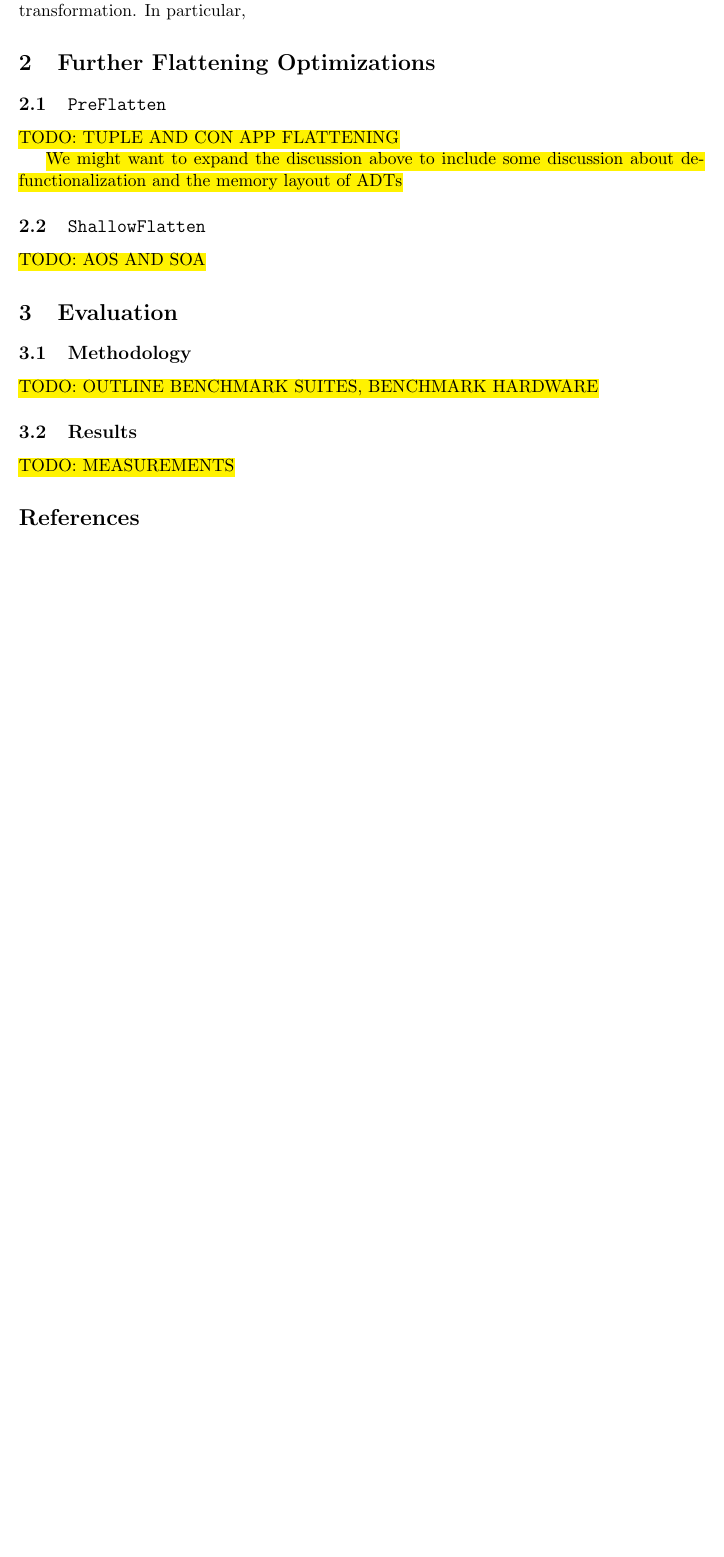
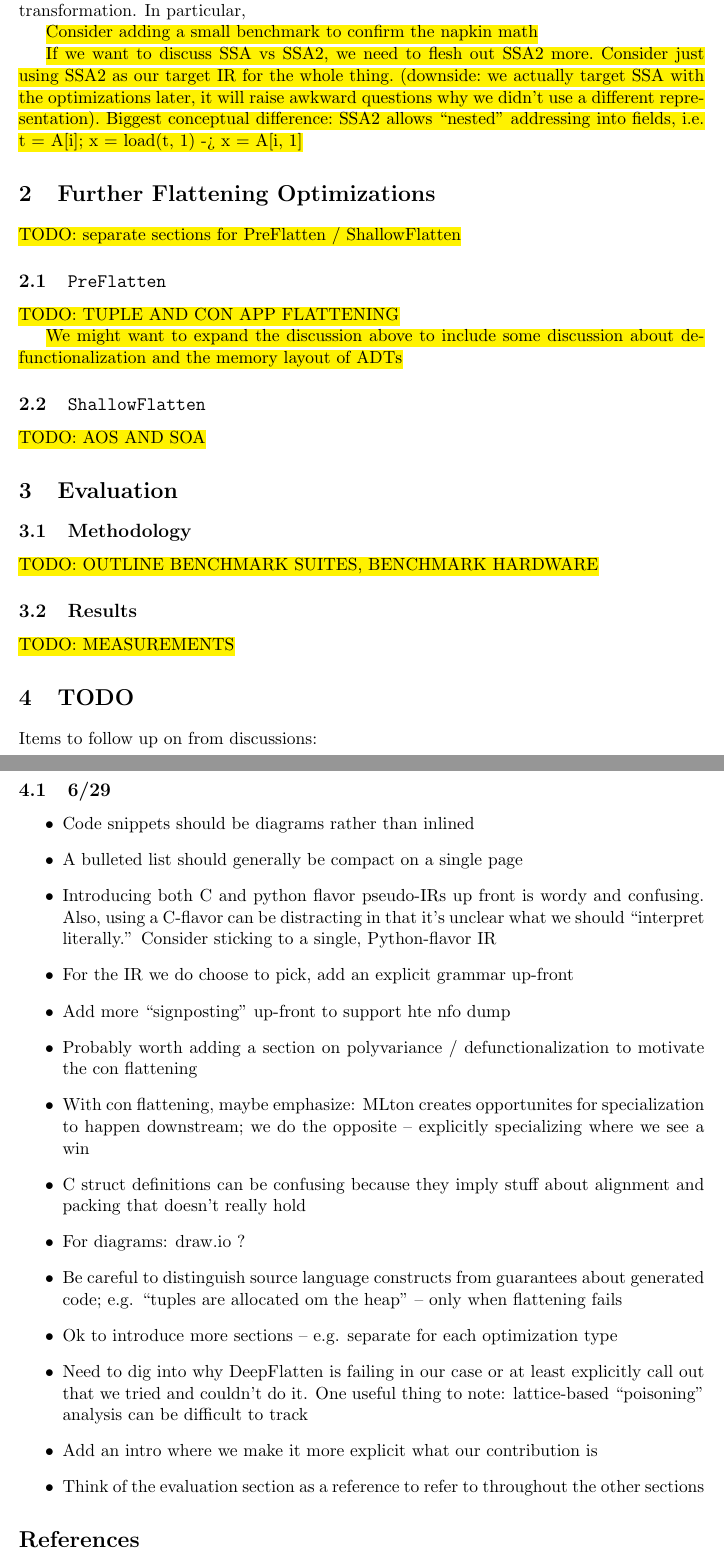
Before and after one commit to pscollins/mpl-opt-writeup, a LaTeX document (latex/solution.tex): part of page 17 of 18 before the commit and two parts of pages 17 and 18 of 19 after it, the two joined at a grey line, cut so that both start at the same text, the shorter picture padded with empty space. Compiled offline with pdfLaTeX.

Commit message:
add TODOs to follow up on from discussions

```diff
--- a/latex/solution.tex
+++ b/latex/solution.tex
@@ -966,6 +978,13 @@ Like \texttt{Flatten}, \texttt{DeepFlatten} performs a lattice-based analysis,
 flattening the types associated with particular variables only when all of their
 uses are compatible with the transformation. In particular,
 
+\hl{Consider adding a small benchmark to confirm the napkin math}
+
+\hl{If we want to discuss SSA vs SSA2, we need to flesh out SSA2 more. Consider
+  just using SSA2 as our target IR for the whole thing. (downside: we actually
+  target SSA with the optimizations later, it will raise awkward questions why
+  we didn't use a different representation). Biggest conceptual difference: SSA2 allows ``nested'' addressing into fields, i.e. t = A[i]; x = load(t, 1) -> x = A[i, 1]}
+
 %% TODO:
 %%   deepFlatten: 'squashes' tuples in arrays
 
@@ -986,6 +1005,7 @@ uses are compatible with the transformation. In particular,
 %% \hl{TODO: OUTLINE FLATTEN, DEEPFLATTEN}
 
 \section{Further Flattening Optimizations}
+\hl{TODO: separate sections for PreFlatten / ShallowFlatten}
 
 \subsection{\texttt{PreFlatten}}
 
@@ -1007,6 +1027,49 @@ uses are compatible with the transformation. In particular,
 
 \hl{TODO: MEASUREMENTS}
 
+\section{TODO}
+
+Items to follow up on from discussions:
+
+\subsection{6/29}
+\begin{itemize}
+\item Code snippets should be diagrams rather than inlined
+\item A bulleted list should generally be compact on a single page
+\item Introducing both C and python flavor pseudo-IRs up front is wordy and
+  confusing. Also, using a C-flavor can be distracting in that it's unclear what
+  we should ``interpret literally.'' Consider sticking to a single,
+  Python-flavor IR
+\item For the IR we do choose to pick, add an explicit grammar up-front
+\item Add more ``signposting'' up-front to support hte nfo dump
+\item Probably worth adding a section on polyvariance / defunctionalization to
+  motivate the con flattening
+
+\item With con flattening, maybe emphasize: MLton creates opportunites for
+  specialization to happen downstream; we do the opposite -- explicitly
+  specializing where we see a win
+
+\item C struct definitions can be confusing because they imply stuff about
+  alignment and packing that doesn't really hold
+
+\item For diagrams: draw.io ?
+
+\item Be careful to distinguish source language constructs from guarantees about
+  generated code; e.g. ``tuples are allocated om the heap'' -- only when
+  flattening fails
+
+\item Ok to introduce more sections -- e.g. separate for each optimization type
+
+\item Need to dig into why DeepFlatten is failing in our case or at least
+  explicitly call out that we tried and couldn't do it. One useful thing to
+  note: lattice-based ``poisoning'' analysis can be difficult to track
+
+\item Add an intro where we make it more explicit what our contribution is
+
+\item Think of the evaluation section as a reference to refer to throughout the
+  other sections
+
+\end{itemize}
+
 %% \section{
 
 \nocite{*}
```
Also changed, not shown: latex/solution.tex (12 more changed lines).
